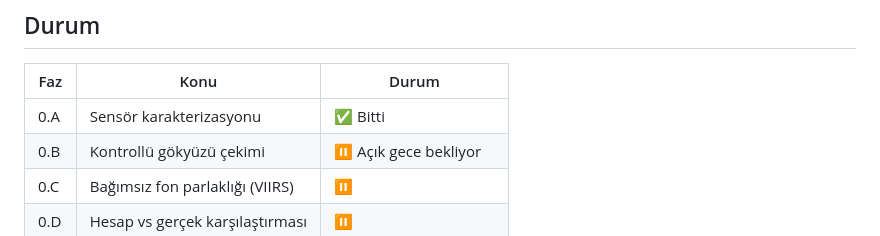
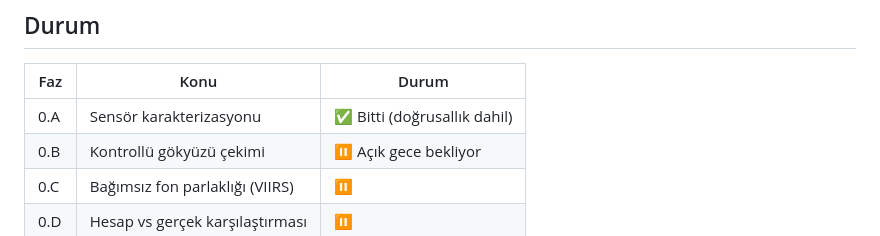
Before and after one commit to Sabricetin/astro-sim, a Markdown page: README.md, the part around the change. Drawn GitHub-style.

```diff
--- a/README.md
+++ b/README.md
@@ -24,7 +24,7 @@ Bu yüzden proje, arayüz yazmadan önce **sensörü ölçmekle** başladı.
 
 | Faz | Konu | Durum |
 |---|---|---|
-| 0.A | Sensör karakterizasyonu | ✅ Bitti |
+| 0.A | Sensör karakterizasyonu | ✅ Bitti (doğrusallık dahil) |
 | 0.B | Kontrollü gökyüzü çekimi | ⏸ Açık gece bekliyor |
 | 0.C | Bağımsız fon parlaklığı (VIIRS) | ⏸ |
 | 0.D | Hesap vs gerçek karşılaştırması | ⏸ |
```
Also changed, not shown: docs/ilerleme.md (+41 -1 lines), docs/saha-talimati.md (+11 -1 lines).
